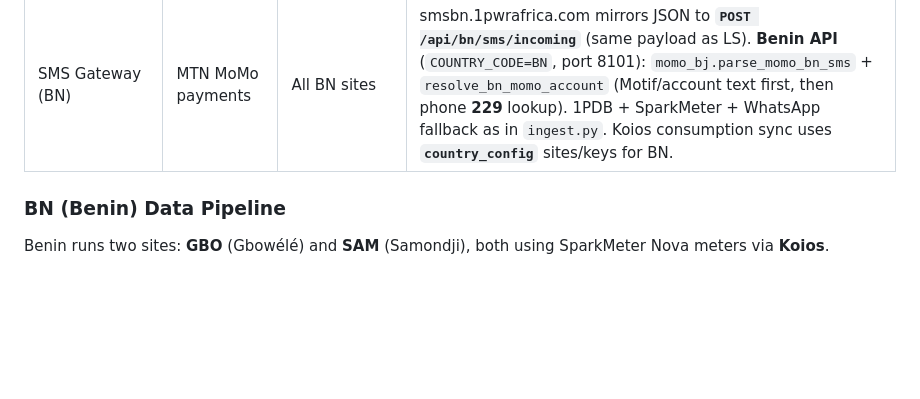
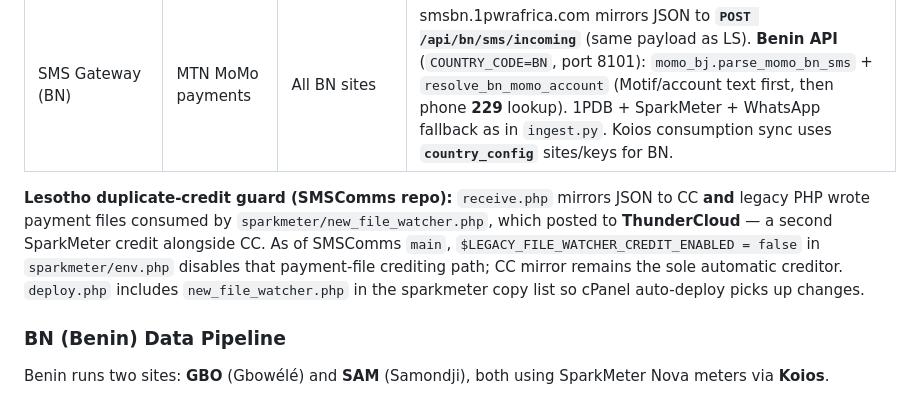
Before and after one commit to mso9999/1pwr-customer-care, a Markdown page: CONTEXT.md, the part around the change. Drawn GitHub-style; blank space fills up the shorter version.

Commit message:
docs: note SMSComms legacy file-watcher disabled to stop double SparkMeter credits
Made-with: Cursor

```diff
--- a/CONTEXT.md
+++ b/CONTEXT.md
@@ -253,6 +253,8 @@ in `onepowerLS/onepwr-aws-mesh`. Do not expect MQTT / TLS / OTA code to live in
 | SMS Gateway (LS) | M-PESA payments | All LS sites | sms.1pwrafrica.com mirrors to `POST /api/sms/incoming` (`ingest.py`) — **Remark-first** account resolution (`mpesa_sms.resolve_sms_account`), **phone lookup fallback**; WhatsApp alert on phone fallback via `CC_BRIDGE_NOTIFY_URL` / `CC_BRIDGE_SECRET` (Benin: `CC_BRIDGE_*_BN` when `COUNTRY_CODE=BN`). Writes **1PDB** (incl. `sms_payer_phone`, `sms_remark_raw`, `sms_allocation`, `payment_reference`) and **pushes credit** via `credit_sparkmeter` unless `SMS_INGEST_PUSH_SPARKMETER=0`. Historical log reconciliation: `scripts/ops/reconcile_sms_misroutes_from_logs.py` (partial if SMS text in logs is truncated). |
 | SMS Gateway (BN) | MTN MoMo payments | All BN sites | smsbn.1pwrafrica.com mirrors JSON to **`POST /api/bn/sms/incoming`** (same payload as LS). **Benin API** (`COUNTRY_CODE=BN`, port 8101): `momo_bj.parse_momo_bn_sms` + `resolve_bn_momo_account` (Motif/account text first, then phone **229** lookup). 1PDB + SparkMeter + WhatsApp fallback as in `ingest.py`. Koios consumption sync uses **`country_config`** sites/keys for BN. |
 
+**Lesotho duplicate-credit guard (SMSComms repo):** `receive.php` mirrors JSON to CC **and** legacy PHP wrote payment files consumed by `sparkmeter/new_file_watcher.php`, which posted to **ThunderCloud** — a second SparkMeter credit alongside CC. As of SMSComms `main`, `$LEGACY_FILE_WATCHER_CREDIT_ENABLED = false` in `sparkmeter/env.php` disables that payment-file crediting path; CC mirror remains the sole automatic creditor. `deploy.php` includes `new_file_watcher.php` in the sparkmeter copy list so cPanel auto-deploy picks up changes.
+
 ### BN (Benin) Data Pipeline
 
 Benin runs two sites: **GBO** (Gbowélé) and **SAM** (Samondji), both using SparkMeter Nova meters via **Koios**.
```
